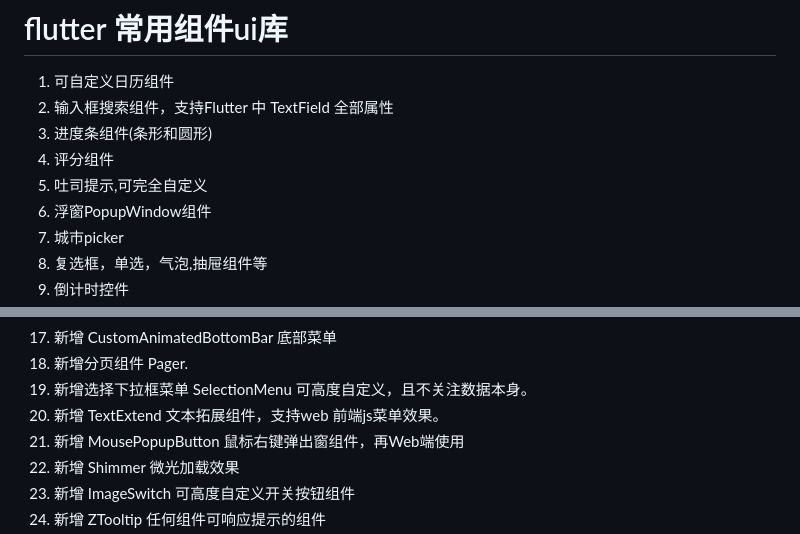
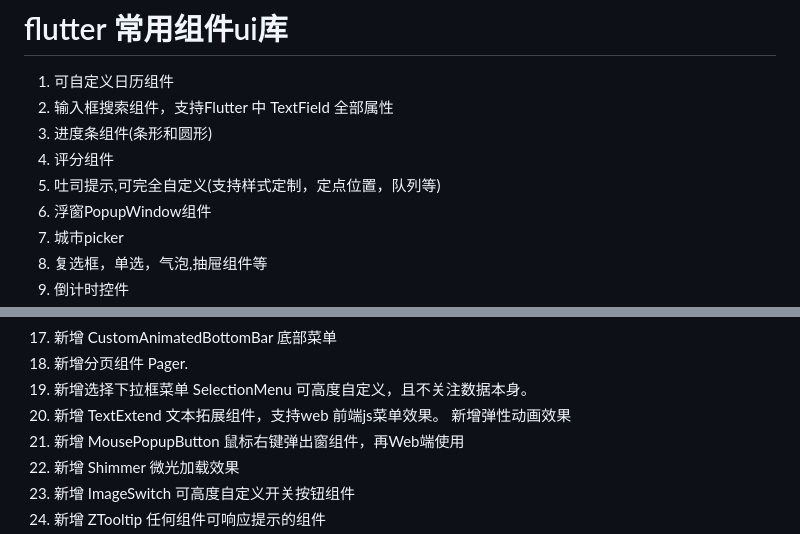
Before and after one commit to zhengzaihong/uikit, a Markdown page: README.md, 2 parts joined by grey strips. Rendered like a GitHub page.

```diff
--- a/README.md
+++ b/README.md
@@ -8,7 +8,7 @@
  2. 输入框搜索组件，支持Flutter 中 TextField 全部属性
  3. 进度条组件(条形和圆形)
  4. 评分组件
- 5. 吐司提示,可完全自定义
+ 5. 吐司提示,可完全自定义(支持样式定制，定点位置，队列等)
  6. 浮窗PopupWindow组件
  7. 城市picker
  8. 复选框，单选，气泡,抽屉组件等
@@ -25,6 +25,7 @@
  18. 新增分页组件 Pager.
  19. 新增选择下拉框菜单 SelectionMenu 可高度自定义，且不关注数据本身。
  20. 新增 TextExtend 文本拓展组件，支持web 前端js菜单效果。
+      新增弹性动画效果
  21. 新增 MousePopupButton 鼠标右键弹出窗组件，再Web端使用
  22. 新增 Shimmer 微光加载效果
  23. 新增 ImageSwitch 可高度自定义开关按钮组件
```
Also changed, not shown: other parts of README.md (+3 -0 lines), images/text_extend4.gif (added), images/toast_point.gif (added), images/toast_queue.gif (added), 15 other files.
